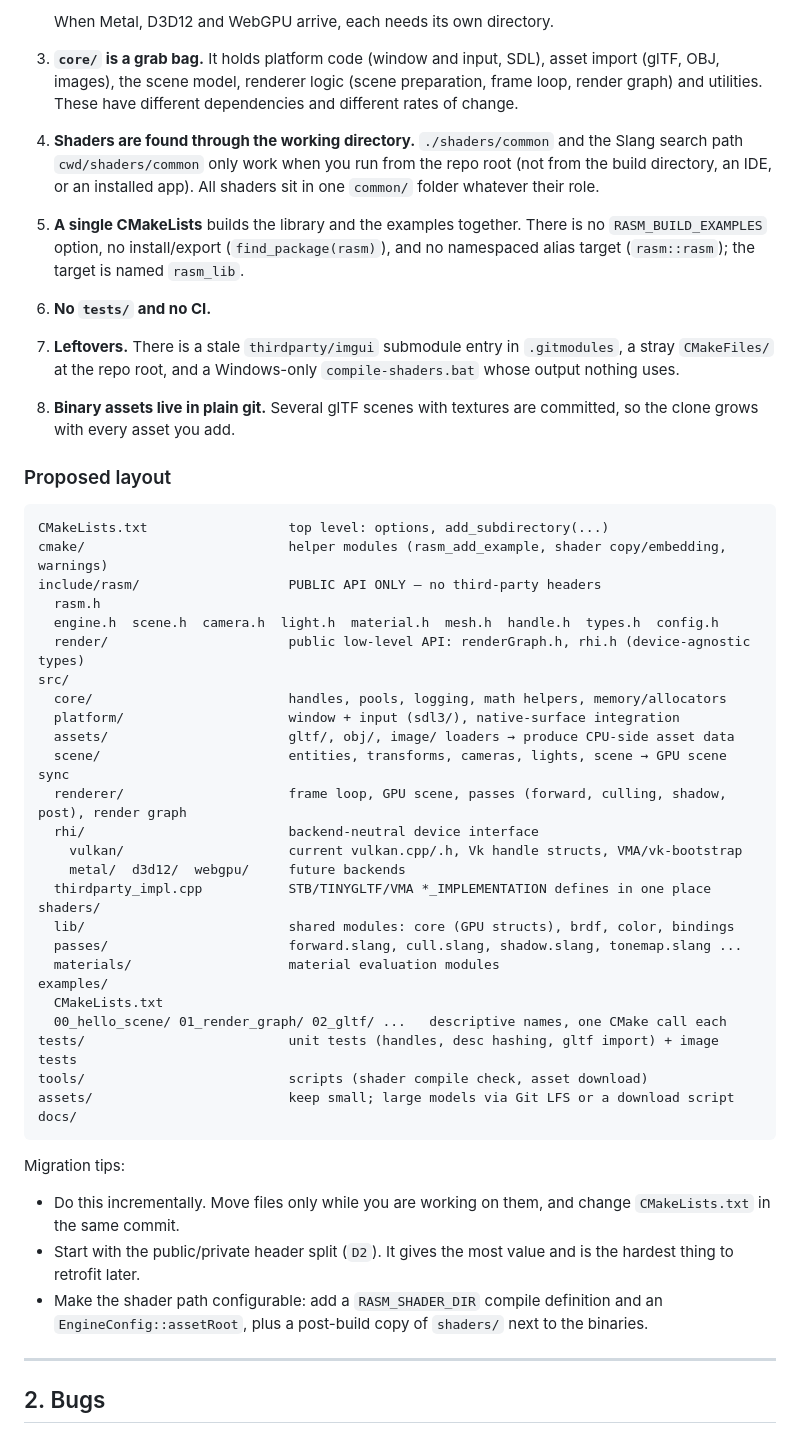
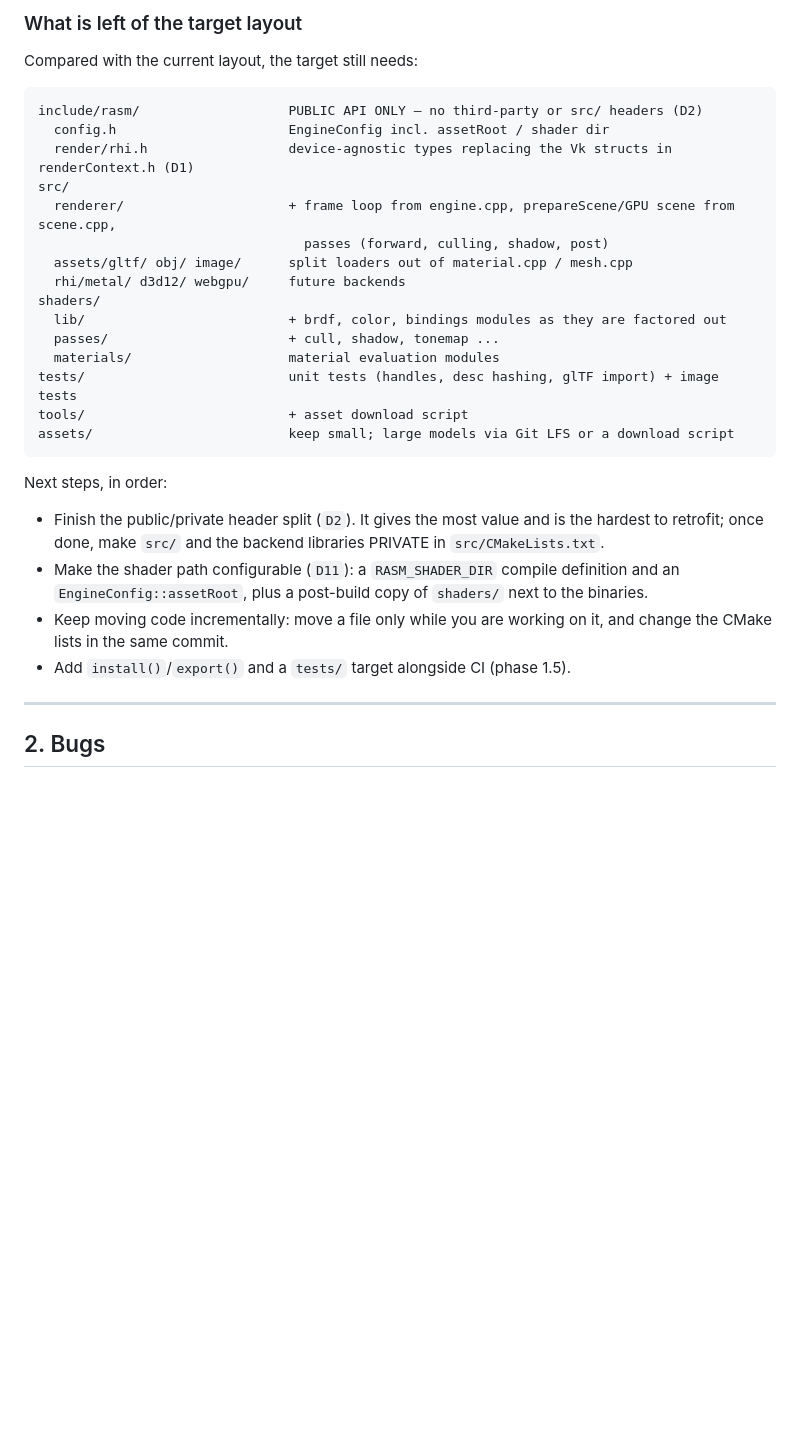
Before and after one commit to adel-elmala/rasm, a Markdown page: docs/code_review.md, the part around one of its changes. Drawn GitHub-style; blank space fills up the shorter version.

````diff
--- a/docs/code_review.md
+++ b/docs/code_review.md
@@ -63,48 +68,31 @@ docs/
 
-   When Metal, D3D12 and WebGPU arrive, each needs its own directory.
-3. **`core/` is a grab bag.** It holds platform code (window and input, SDL), asset import (glTF, OBJ, images), the scene model, renderer logic (scene preparation, frame loop, render graph) and utilities. These have different dependencies and different rates of change.
-4. **Shaders are found through the working directory.** `./shaders/common` and the Slang search path `cwd/shaders/common` only work when you run from the repo root (not from the build directory, an IDE, or an installed app). All shaders sit in one `common/` folder whatever their role.
-5. **A single CMakeLists** builds the library and the examples together. There is no `RASM_BUILD_EXAMPLES` option, no install/export (`find_package(rasm)`), and no namespaced alias target (`rasm::rasm`); the target is named `rasm_lib`.
-6. **No `tests/` and no CI.**
-7. **Leftovers.** There is a stale `thirdparty/imgui` submodule entry in `.gitmodules`, a stray `CMakeFiles/` at the repo root, and a Windows-only `compile-shaders.bat` whose output nothing uses.
-8. **Binary assets live in plain git.** Several glTF scenes with textures are committed, so the clone grows with every asset you add.
+### What is left of the target layout
 
-### Proposed layout
+Compared with the current layout, the target still needs:
 
 ```
-CMakeLists.txt                  top level: options, add_subdirectory(...)
-cmake/                          helper modules (rasm_add_example, shader copy/embedding, warnings)
-include/rasm/                   PUBLIC API ONLY — no third-party headers
-  rasm.h
-  engine.h  scene.h  camera.h  light.h  material.h  mesh.h  handle.h  types.h  config.h
-  render/                       public low-level API: renderGraph.h, rhi.h (device-agnostic types)
+include/rasm/                   PUBLIC API ONLY — no third-party or src/ headers (D2)
+  config.h                      EngineConfig incl. assetRoot / shader dir
+  render/rhi.h                  device-agnostic types replacing the Vk structs in renderContext.h (D1)
 src/
-  core/                         handles, pools, logging, math helpers, memory/allocators
-  platform/                     window + input (sdl3/), native-surface integration
-  assets/                       gltf/, obj/, image/ loaders → produce CPU-side asset data
-  scene/                        entities, transforms, cameras, lights, scene → GPU scene sync
-  renderer/                     frame loop, GPU scene, passes (forward, culling, shadow, post), render graph
-  rhi/                          backend-neutral device interface
-    vulkan/                     current vulkan.cpp/.h, Vk handle structs, VMA/vk-bootstrap
-    metal/  d3d12/  webgpu/     future backends
-  thirdparty_impl.cpp           STB/TINYGLTF/VMA *_IMPLEMENTATION defines in one place
+  renderer/                     + frame loop from engine.cpp, prepareScene/GPU scene from scene.cpp,
+                                  passes (forward, culling, shadow, post)
+  assets/gltf/ obj/ image/      split loaders out of material.cpp / mesh.cpp
+  rhi/metal/ d3d12/ webgpu/     future backends
 shaders/
-  lib/                          shared modules: core (GPU structs), brdf, color, bindings
-  passes/                       forward.slang, cull.slang, shadow.slang, tonemap.slang ...
+  lib/                          + brdf, color, bindings modules as they are factored out
+  passes/                       + cull, shadow, tonemap ...
   materials/                    material evaluation modules
-examples/
-  CMakeLists.txt
-  00_hello_scene/ 01_render_graph/ 02_gltf/ ...   descriptive names, one CMake call each
-tests/                          unit tests (handles, desc hashing, gltf import) + image tests
-tools/                          scripts (shader compile check, asset download)
+tests/                          unit tests (handles, desc hashing, glTF import) + image tests
+tools/                          + asset download script
 assets/                         keep small; large models via Git LFS or a download script
-docs/
 ```
 
-Migration tips:
-- Do this incrementally. Move files only while you are working on them, and change `CMakeLists.txt` in the same commit.
-- Start with the public/private header split (`D2`). It gives the most value and is the hardest thing to retrofit later.
-- Make the shader path configurable: add a `RASM_SHADER_DIR` compile definition and an `EngineConfig::assetRoot`, plus a post-build copy of `shaders/` next to the binaries.
+Next steps, in order:
+- Finish the public/private header split (`D2`). It gives the most value and is the hardest to retrofit; once done, make `src/` and the backend libraries PRIVATE in `src/CMakeLists.txt`.
+- Make the shader path configurable (`D11`): a `RASM_SHADER_DIR` compile definition and an `EngineConfig::assetRoot`, plus a post-build copy of `shaders/` next to the binaries.
+- Keep moving code incrementally: move a file only while you are working on it, and change the CMake lists in the same commit.
+- Add `install()`/`export()` and a `tests/` target alongside CI (phase 1.5).
 
 ---
 
````
Also changed, not shown: other parts of docs/code_review.md (+43 -38 lines).
